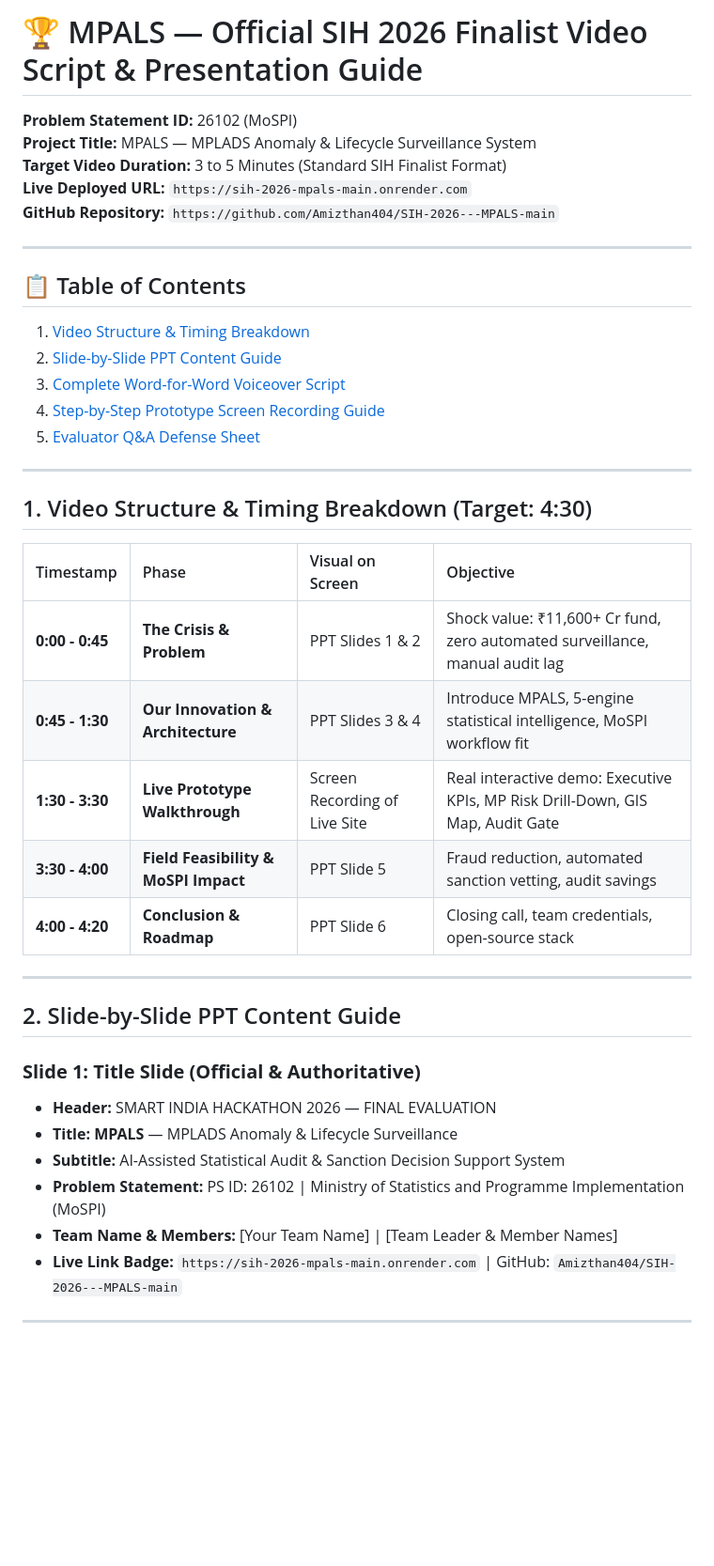
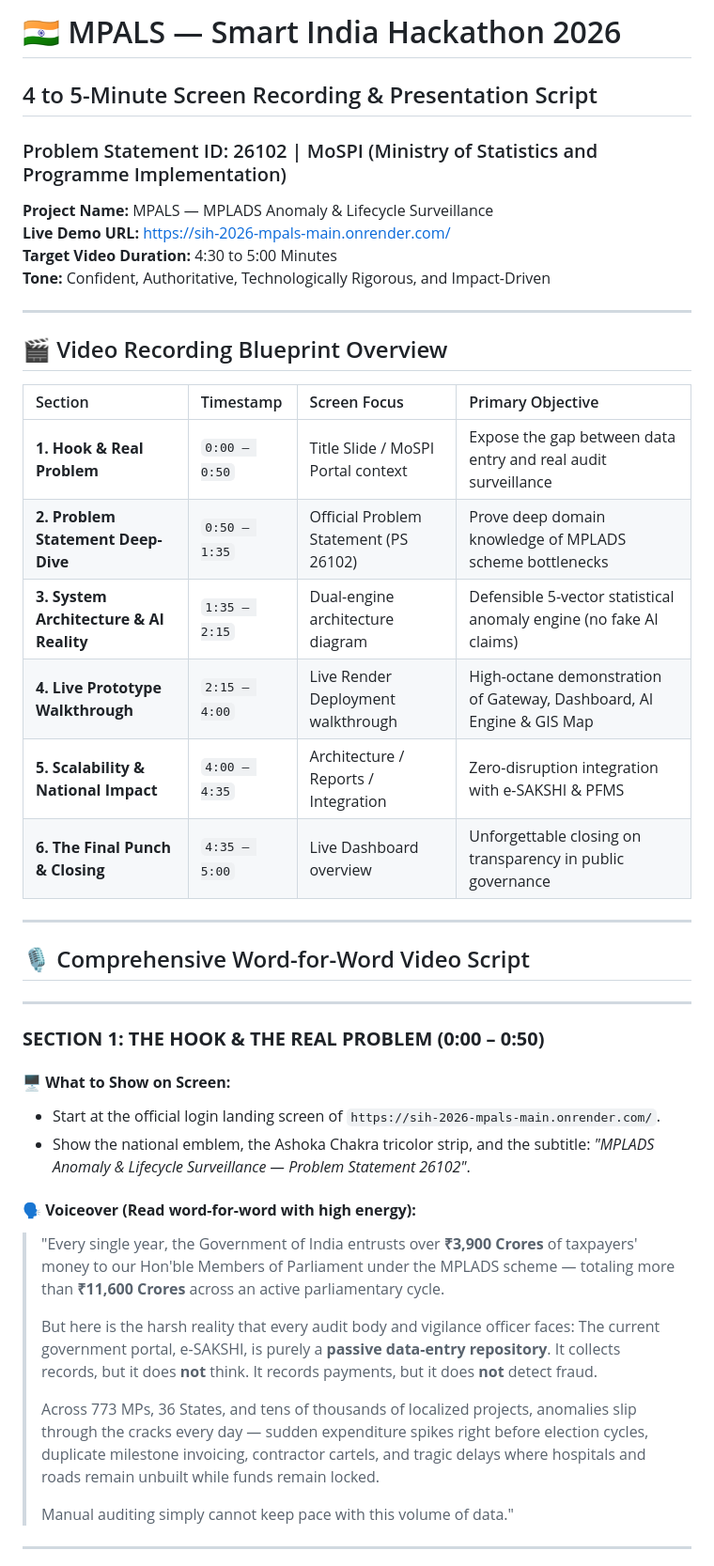
Before and after one commit to Amizhthan404/SIH-2026---MPALS-main, a Markdown page: PRESENTATION_AND_VIDEO_SCRIPT.md, the part around one of its changes. Shown at 94% size. Rendered like a GitHub page; blank space fills up the shorter version.

```diff
--- a/PRESENTATION_AND_VIDEO_SCRIPT.md
+++ b/PRESENTATION_AND_VIDEO_SCRIPT.md
@@ -1,42 +1,45 @@
-# 🏆 MPALS — Official SIH 2026 Finalist Video Script & Presentation Guide
-**Problem Statement ID:** 26102 (MoSPI)
-**Project Title:** MPALS — MPLADS Anomaly & Lifecycle Surveillance System
-**Target Video Duration:** 3 to 5 Minutes (Standard SIH Finalist Format)
-**Live Deployed URL:** `https://sih-2026-mpals-main.onrender.com`
-**GitHub Repository:** `https://github.com/Amizthan404/SIH-2026---MPALS-main`
+# 🇮🇳 MPALS — Smart India Hackathon 2026
+## 4 to 5-Minute Screen Recording & Presentation Script
+### Problem Statement ID: 26102 | MoSPI (Ministry of Statistics and Programme Implementation)
+**Project Name:** MPALS — MPLADS Anomaly & Lifecycle Surveillance
+**Live Demo URL:** [https://sih-2026-mpals-main.onrender.com/](https://sih-2026-mpals-main.onrender.com/)
+**Target Video Duration:** 4:30 to 5:00 Minutes
+**Tone:** Confident, Authoritative, Technologically Rigorous, and Impact-Driven
 
 ---
 
-## 📋 Table of Contents
-1. [Video Structure & Timing Breakdown](#1-video-structure--timing-breakdown)
-2. [Slide-by-Slide PPT Content Guide](#2-slide-by-slide-ppt-content-guide)
-3. [Complete Word-for-Word Voiceover Script](#3-complete-word-for-word-voiceover-script)
-4. [Step-by-Step Prototype Screen Recording Guide](#4-step-by-step-prototype-screen-recording-guide)
-5. [Evaluator Q&A Defense Sheet](#5-evaluator-qa-defense-sheet)
+## 🎬 Video Recording Blueprint Overview
+
+| Section | Timestamp | Screen Focus | Primary Objective |
+| :--- | :--- | :--- | :--- |
+| **1. Hook & Real Problem** | `0:00 – 0:50` | Title Slide / MoSPI Portal context | Expose the gap between data entry and real audit surveillance |
+| **2. Problem Statement Deep-Dive** | `0:50 – 1:35` | Official Problem Statement (PS 26102) | Prove deep domain knowledge of MPLADS scheme bottlenecks |
+| **3. System Architecture & AI Reality** | `1:35 – 2:15` | Dual-engine architecture diagram | Defensible 5-vector statistical anomaly engine (no fake AI claims) |
+| **4. Live Prototype Walkthrough** | `2:15 – 4:00` | Live Render Deployment walkthrough | High-octane demonstration of Gateway, Dashboard, AI Engine & GIS Map |
+| **5. Scalability & National Impact** | `4:00 – 4:35` | Architecture / Reports / Integration | Zero-disruption integration with e-SAKSHI & PFMS |
+| **6. The Final Punch & Closing** | `4:35 – 5:00` | Live Dashboard overview | Unforgettable closing on transparency in public governance |
 
 ---
 
-## 1. Video Structure & Timing Breakdown (Target: 4:30)
-
-| Timestamp | Phase | Visual on Screen | Objective |
-| :--- | :--- | :--- | :--- |
-| **0:00 - 0:45** | **The Crisis & Problem** | PPT Slides 1 & 2 | Shock value: ₹11,600+ Cr fund, zero automated surveillance, manual audit lag |
-| **0:45 - 1:30** | **Our Innovation & Architecture** | PPT Slides 3 & 4 | Introduce MPALS, 5-engine statistical intelligence, MoSPI workflow fit |
-| **1:30 - 3:30** | **Live Prototype Walkthrough** | Screen Recording of Live Site | Real interactive demo: Executive KPIs, MP Risk Drill-Down, GIS Map, Audit Gate |
-| **3:30 - 4:00** | **Field Feasibility & MoSPI Impact** | PPT Slide 5 | Fraud reduction, automated sanction vetting, audit savings |
-| **4:00 - 4:20** | **Conclusion & Roadmap** | PPT Slide 6 | Closing call, team credentials, open-source stack |
+## 🎙️ Comprehensive Word-for-Word Video Script
 
 ---
 
-## 2. Slide-by-Slide PPT Content Guide
+### **SECTION 1: THE HOOK & THE REAL PROBLEM (0:00 – 0:50)**
 
-### **Slide 1: Title Slide (Official & Authoritative)**
-* **Header:** SMART INDIA HACKATHON 2026 — FINAL EVALUATION
-* **Title:** **MPALS** — MPLADS Anomaly & Lifecycle Surveillance
-* **Subtitle:** AI-Assisted Statistical Audit & Sanction Decision Support System
-* **Problem Statement:** PS ID: 26102 | Ministry of Statistics and Programme Implementation (MoSPI)
-* **Team Name & Members:** [Your Team Name] | [Team Leader & Member Names]
-* **Live Link Badge:** `https://sih-2026-mpals-main.onrender.com` | GitHub: `Amizthan404/SIH-2026---MPALS-main`
+#### 🖥️ **What to Show on Screen:**
+- Start at the official login landing screen of `https://sih-2026-mpals-main.onrender.com/`.
+- Show the national emblem, the Ashoka Chakra tricolor strip, and the subtitle: *"MPLADS Anomaly & Lifecycle Surveillance — Problem Statement 26102"*.
+
+#### 🗣️ **Voiceover (Read word-for-word with high energy):**
+> "Every single year, the Government of India entrusts over **₹3,900 Crores** of taxpayers' money to our Hon'ble Members of Parliament under the MPLADS scheme — totaling more than **₹11,600 Crores** across an active parliamentary cycle.
+>
+> But here is the harsh reality that every audit body and vigilance officer faces:
+> The current government portal, e-SAKSHI, is purely a **passive data-entry repository**. It collects records, but it does **not** think. It records payments, but it does **not** detect fraud.
+>
+> Across 773 MPs, 36 States, and tens of thousands of localized projects, anomalies slip through the cracks every day — sudden expenditure spikes right before election cycles, duplicate milestone invoicing, contractor cartels, and tragic delays where hospitals and roads remain unbuilt while funds remain locked.
+>
+> Manual auditing simply cannot keep pace with this volume of data."
 
 ---
 
```
Also changed, not shown: other parts of PRESENTATION_AND_VIDEO_SCRIPT.md (+104 -165 lines).
